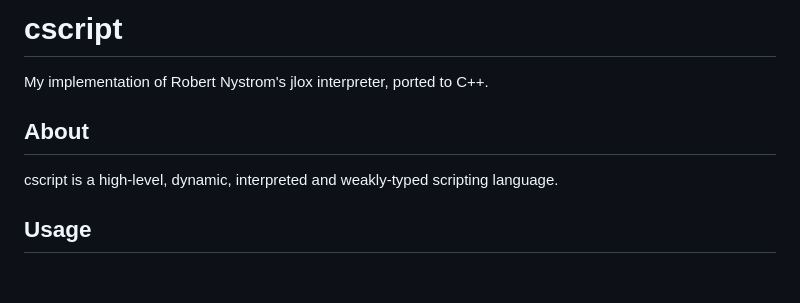
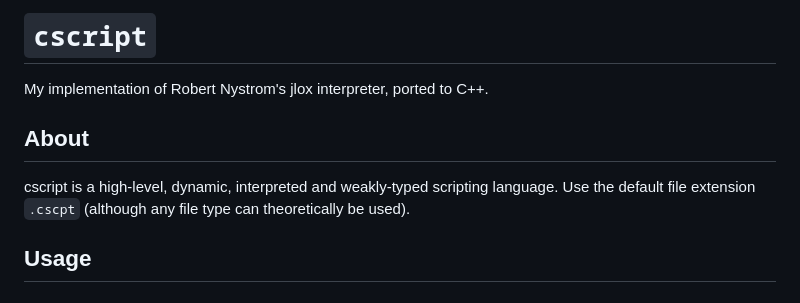
Before and after one commit to AnishBramha/cscript, a Markdown page: README.md, the part around the change. Rendered like a GitHub page.

```diff
--- a/README.md
+++ b/README.md
@@ -1,8 +1,8 @@
-# cscript
+# `cscript`
 My implementation of Robert Nystrom's jlox interpreter, ported to C++.
 
 ## About
-cscript is a high-level, dynamic, interpreted and weakly-typed scripting language.
+cscript is a high-level, dynamic, interpreted and weakly-typed scripting language. Use the default file extension `.cscpt` (although any file type can theoretically be used).
 
 ## Usage
 
```
